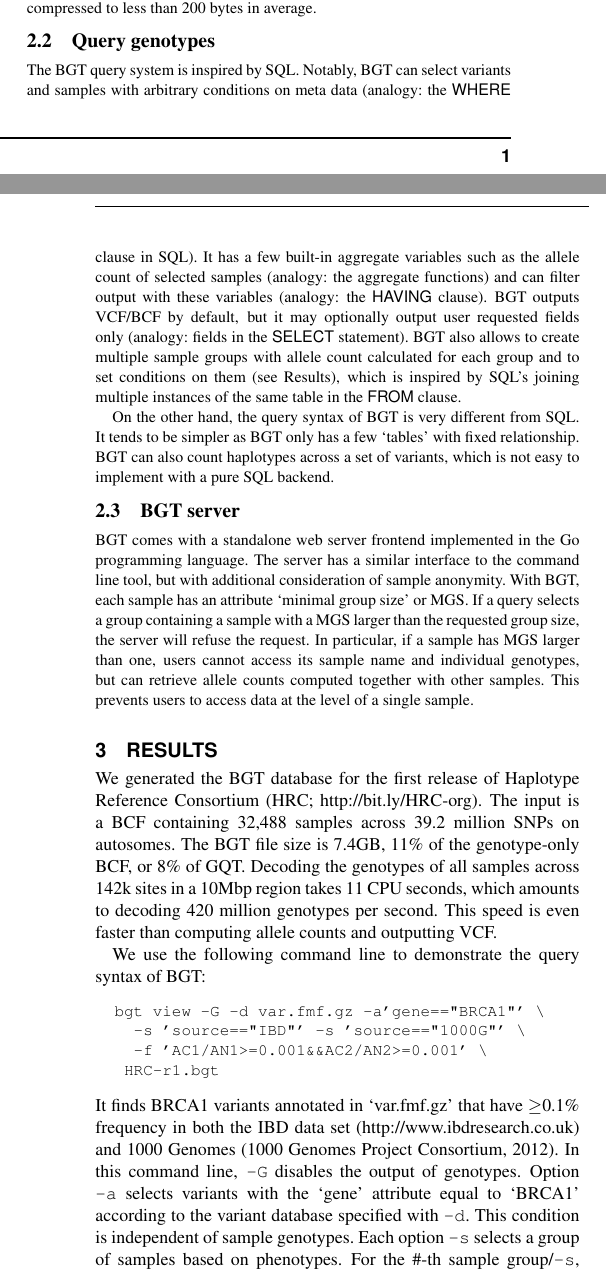
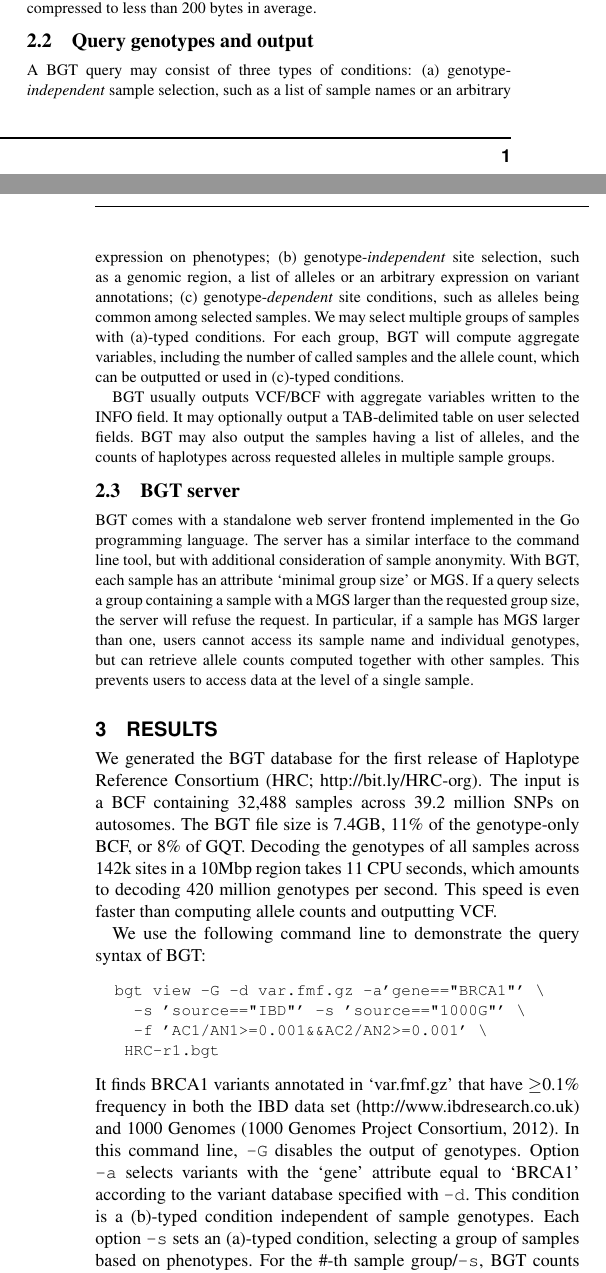
Before and after one commit to lh3/bgt, a LaTeX paper (tex/bgt.tex): two parts of the columns of pages 1 and 2 of 2, joined at a grey line, cut so that both start at the same text. Compiled offline with pdfLaTeX.

Commit message:
rewrote section 2.2

```diff
--- a/tex/bgt.tex
+++ b/tex/bgt.tex
@@ -132,23 +132,39 @@ runs in $B_k$. This usually makes $B_k$ much more compressible than $A_k$ under
 run-length encoding. For our test data set, 32 thousand genotypes in a row can
 be compressed to less than 200 bytes in average.
 
-\subsection{Query genotypes}
+\subsection{Query genotypes and output}
 
-The BGT query system is inspired by SQL.  Notably, BGT can select variants and
-samples with arbitrary conditions on meta data (analogy: the {\sf WHERE} clause
-in SQL). It has a few built-in aggregate variables such as the allele count of
-selected samples (analogy: the aggregate functions) and can filter output with
-these variables (analogy: the {\sf HAVING} clause). BGT outputs VCF/BCF by
-default, but it may optionally output user requested fields only (analogy:
-fields in the {\sf SELECT} statement). BGT also allows to create multiple
-sample groups with allele count calculated for each group and to set conditions
-on them (see Results), which is inspired by SQL's joining multiple instances of
-the same table in the {\sf FROM} clause.
+A BGT query may consist of three types of conditions: (a)
+genotype-\emph{independent} sample selection, such as a list of sample names
+or an arbitrary expression on phenotypes; (b) genotype-\emph{independent} site
+selection, such as a genomic region, a list of alleles or an arbitrary
+expression on variant annotations; (c) genotype-\emph{dependent} site
+conditions, such as alleles being common among selected samples.
+We may select multiple groups of samples with (a)-typed conditions. For each
+group, BGT will compute aggregate variables, including the number of called
+samples and the allele count, which can be outputted or used in (c)-typed
+conditions.
 
-On the other hand, the query syntax of BGT is very different from SQL. It tends
-to be simpler as BGT only has a few `tables' with fixed relationship. BGT can
-also count haplotypes across a set of variants, which is not easy to
-implement with a pure SQL backend.
+BGT usually outputs VCF/BCF with aggregate variables written to the INFO field.
+It may optionally output a TAB-delimited table on user selected fields. BGT
+may also output the samples having a list of alleles, and the counts of
+haplotypes across requested alleles in multiple sample groups.
+
+%The BGT query system is inspired by SQL.  Notably, BGT can select variants and
+%samples with arbitrary conditions on meta data (analogy: the {\sf WHERE} clause
+%in SQL). It has a few built-in aggregate variables such as the allele count of
+%selected samples (analogy: the aggregate functions) and can filter output with
+%these variables (analogy: the {\sf HAVING} clause). BGT outputs VCF/BCF by
+%default, but it may optionally output user requested fields only (analogy:
+%fields in the {\sf SELECT} statement). BGT also allows to create multiple
+%sample groups with allele count calculated for each group and to set conditions
+%on them (see Results), which is inspired by SQL's joining multiple instances of
+%the same table in the {\sf FROM} clause.
+%
+%On the other hand, the query syntax of BGT is very different from SQL. It tends
+%to be simpler as BGT only has a few `tables' with fixed relationship. BGT can
+%also count haplotypes across a set of variants, which is not easy to
+%implement with a pure SQL backend.
 
 \subsection{BGT server}
 
@@ -188,7 +204,7 @@ frequency in both the IBD data set (http://www.ibdresearch.co.uk) and
 1000 Genomes~\citep{1000-Genomes-Project-Consortium:2012aa}. In this command line, {\tt -G} disables the output of genotypes.
 Option {\tt -a} selects variants with the `gene' attribute equal to `BRCA1'
 according to the variant database specified with {\tt -d}. This condition
-is independent of sample genotypes. Each option {\tt -s} selects a group of
+is a (b)-typed condition independent of sample genotypes. Each option {\tt -s} sets an (a)-typed condition, selecting a group of
 samples based on phenotypes.  For the \char35-th sample
 group/{\tt -s}, BGT counts the total number of called alleles and the number of
 non-reference alleles and writes them to the {\tt AN\char35} and {\tt
```
Also changed, not shown: tex/bgt.tex (2 more changed lines).
